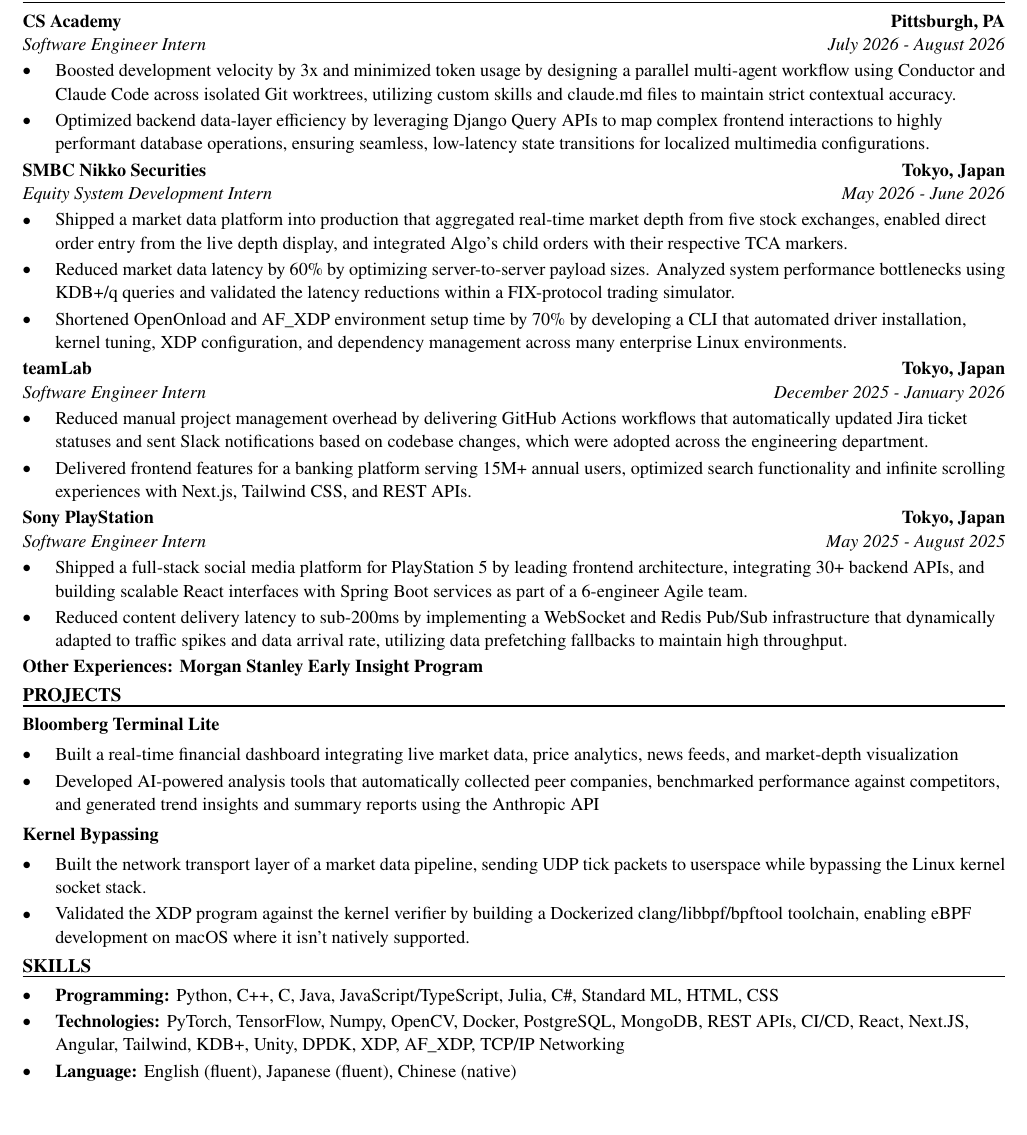
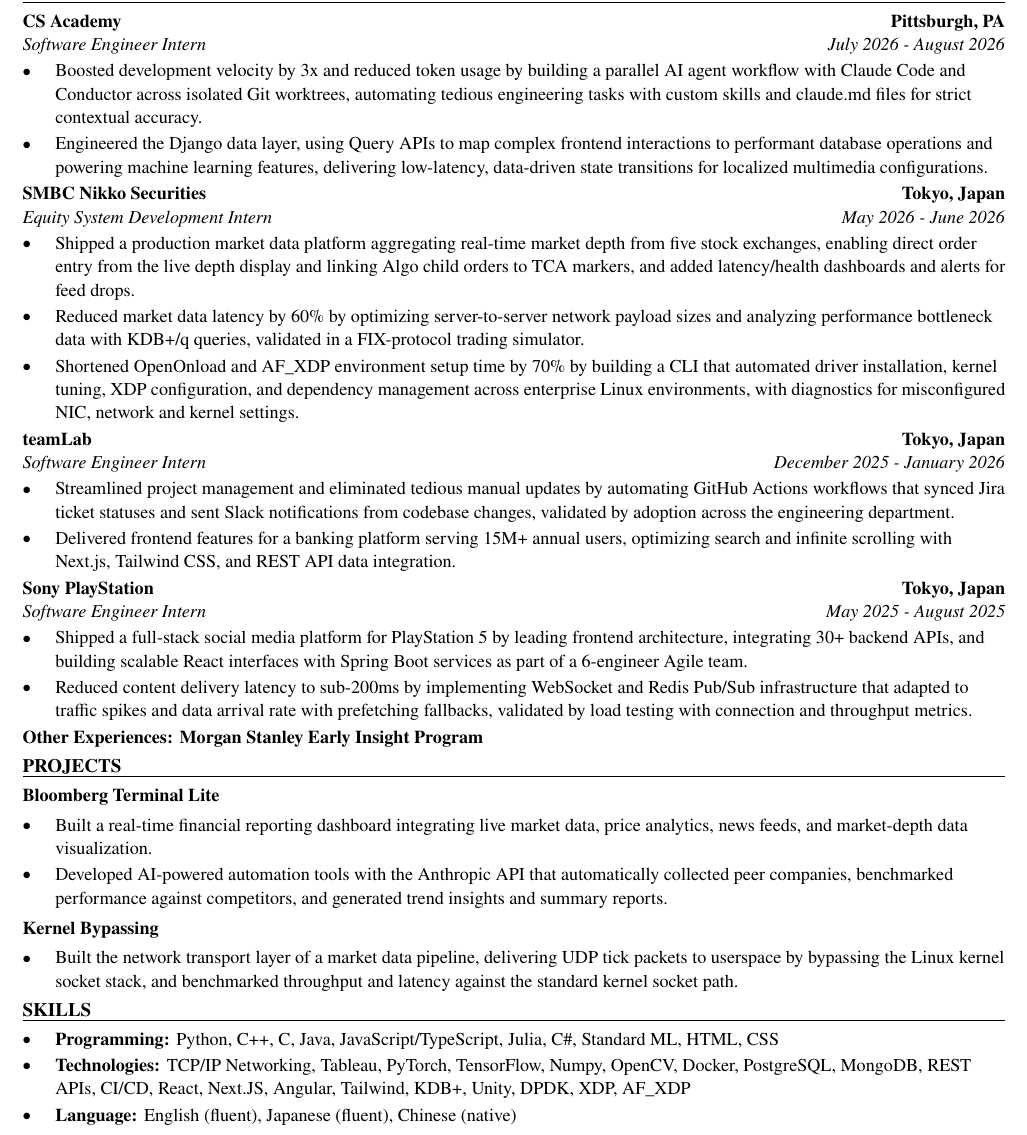
Before and after one commit to xinyichan04/resume, a LaTeX CV (resume.tex, which reads skills.tex): part of the page, cut so that both start at the same text, the shorter picture padded with empty space. Compiled offline with pdfLaTeX.

Commit message:
Tailor for JM Family: Software Engineer Intern (ATS score 50.0 -> 100.0)

```diff
--- a/resume.tex
+++ b/resume.tex
@@ -52,41 +52,40 @@
 \section*{WORK EXPERIENCE}
 \entry{CS Academy}{Pittsburgh, PA}{Software Engineer Intern}{July 2026 - August 2026}
 \begin{itemize}
-  \item Boosted development velocity by 3x and minimized token usage by designing a parallel multi-agent workflow using Conductor and Claude Code across isolated Git worktrees, utilizing custom skills and claude.md files to maintain strict contextual accuracy.
-  \item Optimized backend data-layer efficiency by leveraging Django Query APIs to map complex frontend interactions to highly performant database operations, ensuring seamless, low-latency state transitions for localized multimedia configurations.
+  \item Boosted development velocity by 3x and reduced token usage by building a parallel AI agent workflow with Claude Code and Conductor across isolated Git worktrees, automating tedious engineering tasks with custom skills and claude.md files for strict contextual accuracy.
+  \item Engineered the Django data layer, using Query APIs to map complex frontend interactions to performant database operations and powering machine learning features, delivering low-latency, data-driven state transitions for localized multimedia configurations.
 \end{itemize}
 
 \entry{SMBC Nikko Securities}{Tokyo, Japan}{Equity System Development Intern}{May 2026 - June 2026}
 \begin{itemize}
-  \item Shipped a market data platform into production that aggregated real-time market depth from five stock exchanges, enabled direct order entry from the live depth display, and integrated Algo's child orders with their respective TCA markers.
-  \item Reduced market data latency by 60\% by optimizing server-to-server payload sizes. Analyzed system performance bottlenecks using KDB+/q queries and validated the latency reductions within a FIX-protocol trading simulator.
-  \item Shortened OpenOnload and AF\_XDP environment setup time by 70\% by developing a CLI that automated driver installation, kernel tuning, XDP configuration, and dependency management across many enterprise Linux environments.
+  \item Shipped a production market data platform aggregating real-time market depth from five stock exchanges, enabling direct order entry from the live depth display and linking Algo child orders to TCA markers, and added latency/health dashboards and alerts for feed drops.
+  \item Reduced market data latency by 60\% by optimizing server-to-server network payload sizes and analyzing performance bottleneck data with KDB+/q queries, validated in a FIX-protocol trading simulator.
+  \item Shortened OpenOnload and AF\_XDP environment setup time by 70\% by building a CLI that automated driver installation, kernel tuning, XDP configuration, and dependency management across enterprise Linux environments, with diagnostics for misconfigured NIC, network and kernel settings.
 \end{itemize}
 
 \entry{teamLab}{Tokyo, Japan}{Software Engineer Intern}{December 2025 - January 2026}
 \begin{itemize}
-  \item Reduced manual project management overhead by delivering GitHub Actions workflows that automatically updated Jira ticket statuses and sent Slack notifications based on codebase changes, which were adopted across the engineering department.
-  \item Delivered frontend features for a banking platform serving 15M+ annual users, optimized search functionality and infinite scrolling experiences with Next.js, Tailwind CSS, and REST APIs.
+  \item Streamlined project management and eliminated tedious manual updates by automating GitHub Actions workflows that synced Jira ticket statuses and sent Slack notifications from codebase changes, validated by adoption across the engineering department.
+  \item Delivered frontend features for a banking platform serving 15M+ annual users, optimizing search and infinite scrolling with Next.js, Tailwind CSS, and REST API data integration.
 \end{itemize}
 
 \entry{Sony PlayStation}{Tokyo, Japan}{Software Engineer Intern}{May 2025 - August 2025}
 \begin{itemize}
   \item Shipped a full-stack social media platform for PlayStation 5 by leading frontend architecture, integrating 30+ backend APIs, and building scalable React interfaces with Spring Boot services as part of a 6-engineer Agile team.
-  \item Reduced content delivery latency to sub-200ms by implementing a WebSocket and Redis Pub/Sub infrastructure that dynamically adapted to traffic spikes and data arrival rate, utilizing data prefetching fallbacks to maintain high throughput.
+  \item Reduced content delivery latency to sub-200ms by implementing WebSocket and Redis Pub/Sub infrastructure that adapted to traffic spikes and data arrival rate with prefetching fallbacks, validated by load testing with connection and throughput metrics.
 \end{itemize}
 \textbf{Other Experiences: Morgan Stanley Early Insight Program}
 
 \section*{PROJECTS}
 \textbf{Bloomberg Terminal Lite}\par\vspace{2pt}
 \begin{itemize}
-  \item Built a real-time financial dashboard integrating live market data, price analytics, news feeds, and market-depth visualization
-  \item Developed AI-powered analysis tools that automatically collected peer companies, benchmarked performance against competitors, and generated trend insights and summary reports using the Anthropic API
+  \item Built a real-time financial reporting dashboard integrating live market data, price analytics, news feeds, and market-depth data visualization.
+  \item Developed AI-powered automation tools with the Anthropic API that automatically collected peer companies, benchmarked performance against competitors, and generated trend insights and summary reports.
 \end{itemize}
 \vspace{2pt}
 \textbf{Kernel Bypassing}\par\vspace{2pt}
 \begin{itemize}
-  \item Built the network transport layer of a market data pipeline, sending UDP tick packets to userspace while bypassing the Linux kernel socket stack.
-  \item Validated the XDP program against the kernel verifier by building a Dockerized clang/libbpf/bpftool toolchain, enabling eBPF development on macOS where it isn't natively supported.
+  \item Built the network transport layer of a market data pipeline, delivering UDP tick packets to userspace by bypassing the Linux kernel socket stack, and benchmarked throughput and latency against the standard kernel socket path.
 \end{itemize}
 
 \input{skills.tex}
--- a/skills.tex
+++ b/skills.tex
@@ -2,6 +2,6 @@
 \section*{SKILLS}
 \begin{itemize}
   \item \textbf{Programming:} Python, C++, C, Java, JavaScript/TypeScript, Julia, C\#, Standard ML, HTML, CSS
-  \item \textbf{Technologies:} PyTorch, TensorFlow, Numpy, OpenCV, Docker, PostgreSQL, MongoDB, REST APIs, CI/CD, React, Next.JS, Angular, Tailwind, KDB+, Unity, DPDK, XDP, AF\_XDP, TCP/IP Networking
+  \item \textbf{Technologies:} TCP/IP Networking, Tableau, PyTorch, TensorFlow, Numpy, OpenCV, Docker, PostgreSQL, MongoDB, REST APIs, CI/CD, React, Next.JS, Angular, Tailwind, KDB+, Unity, DPDK, XDP, AF\_XDP
   \item \textbf{Language:} English (fluent), Japanese (fluent), Chinese (native)
 \end{itemize}
```
